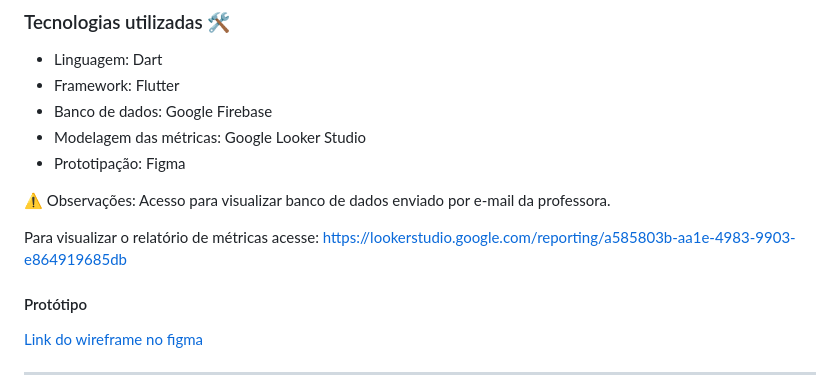
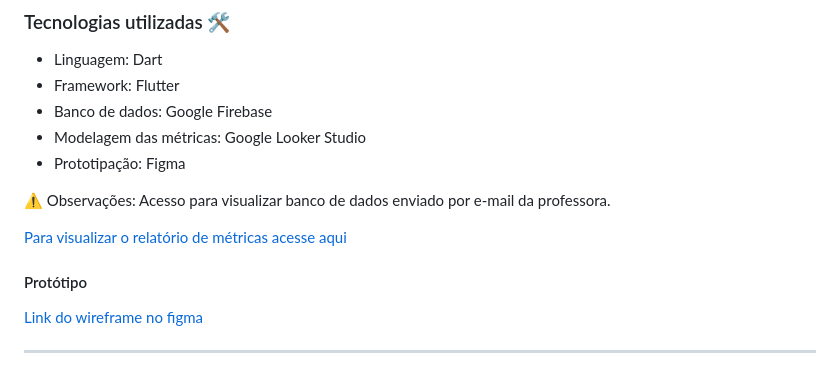
Before and after one commit to ICEI-PUC-Minas-PBR-SI/pbr-si-2024-2-p5-tias-t1-2758101-pbr-si-2024-2-p1-plantare, a Markdown page: README.md, the part around the change. Drawn GitHub-style.

```diff
--- a/README.md
+++ b/README.md
@@ -34,7 +34,7 @@ E-mail - cleia@pucminas.br
 
 ⚠️ Observações: Acesso para visualizar banco de dados enviado por e-mail da professora.
 
-Para visualizar o relatório de métricas acesse: https://lookerstudio.google.com/reporting/a585803b-aa1e-4983-9903-e864919685db
+[Para visualizar o relatório de métricas acesse aqui](https://lookerstudio.google.com/reporting/a585803b-aa1e-4983-9903-e864919685db)
 
 
 
```
